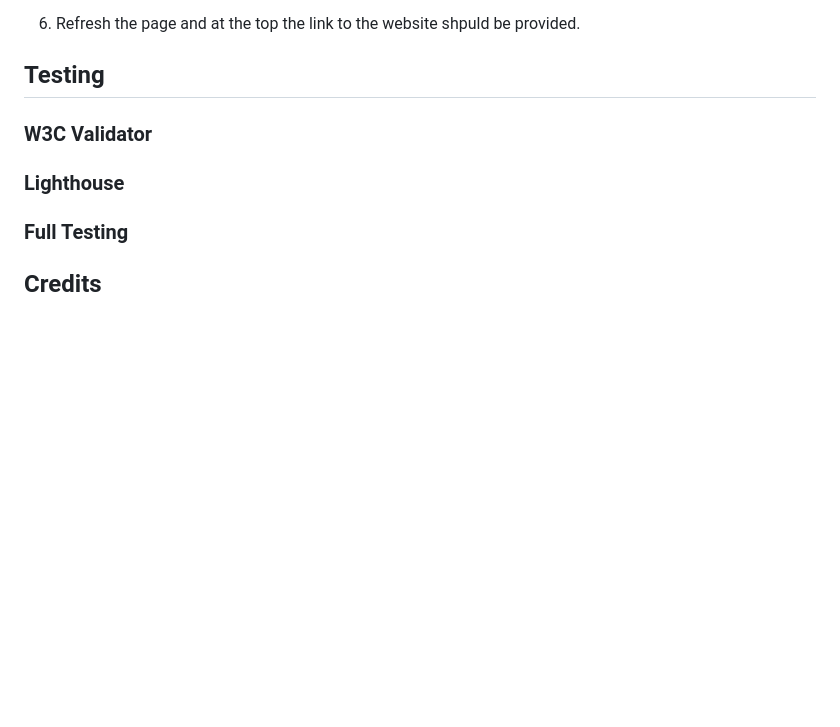
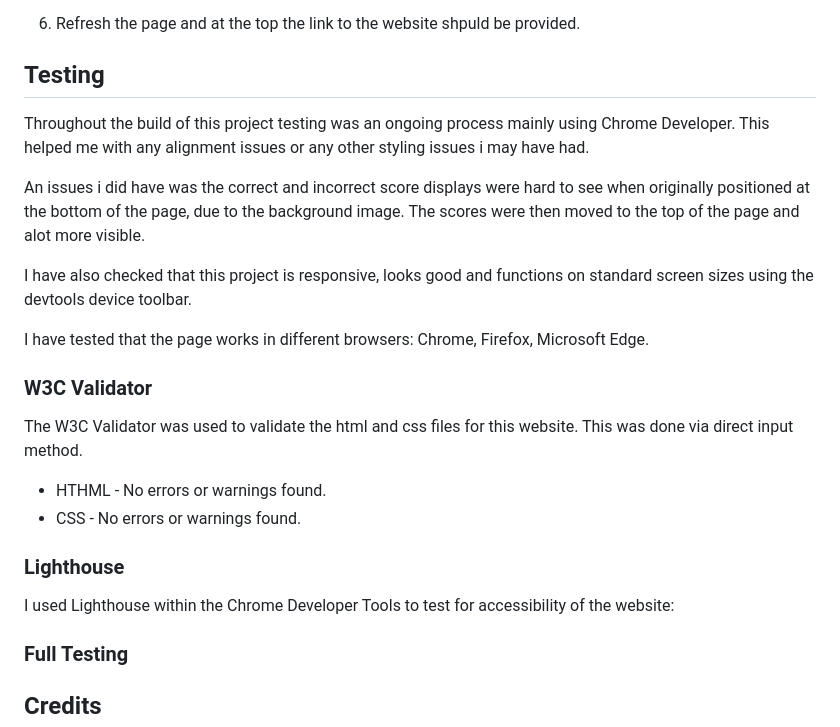
Before and after one commit to sam2829/project-2-sports-quiz, a Markdown page: README.md, the part around the change. GitHub-like rendering; blank space fills up the shorter version.

Commit message:
Add description to basic testing, w3c validator and lighthouse to read me

```diff
--- a/README.md
+++ b/README.md
@@ -117,9 +117,24 @@ Github Pages was used to deploy the live website. To do this are as followed:
 
 ## Testing
 
+Throughout the build of this project testing was an ongoing process mainly using Chrome Developer. This helped me with any alignment issues or any other styling issues i may have had.
+
+An issues i did have was the correct and incorrect score displays were hard to see when originally positioned at the bottom of the page, due to the background image. The scores were then moved to the top of the page and alot more visible.
+
+I have also checked that this project is responsive, looks good and functions on standard screen sizes using the devtools device toolbar.
+
+I have tested that the page works in different browsers: Chrome, Firefox, Microsoft Edge.
+
 ### W3C Validator
 
+The W3C Validator was used to validate the html and css files for this website. This was done via direct input method.
+
+* HTHML - No errors or warnings found.
+* CSS - No errors or warnings found.
+
 ### Lighthouse
+
+I used Lighthouse within the Chrome Developer Tools to test for accessibility of the website:
 
 ### Full Testing
 
```
